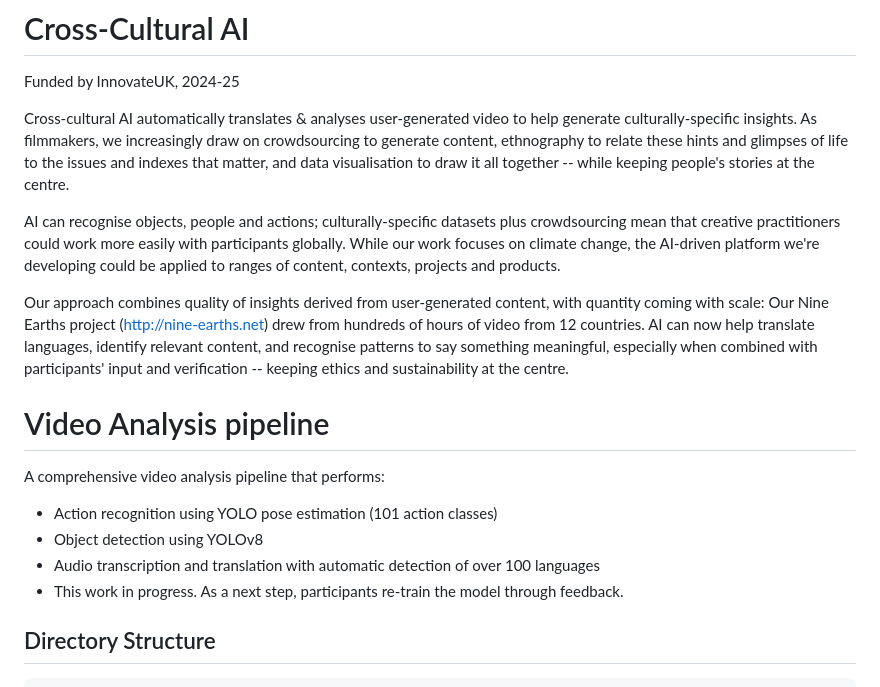
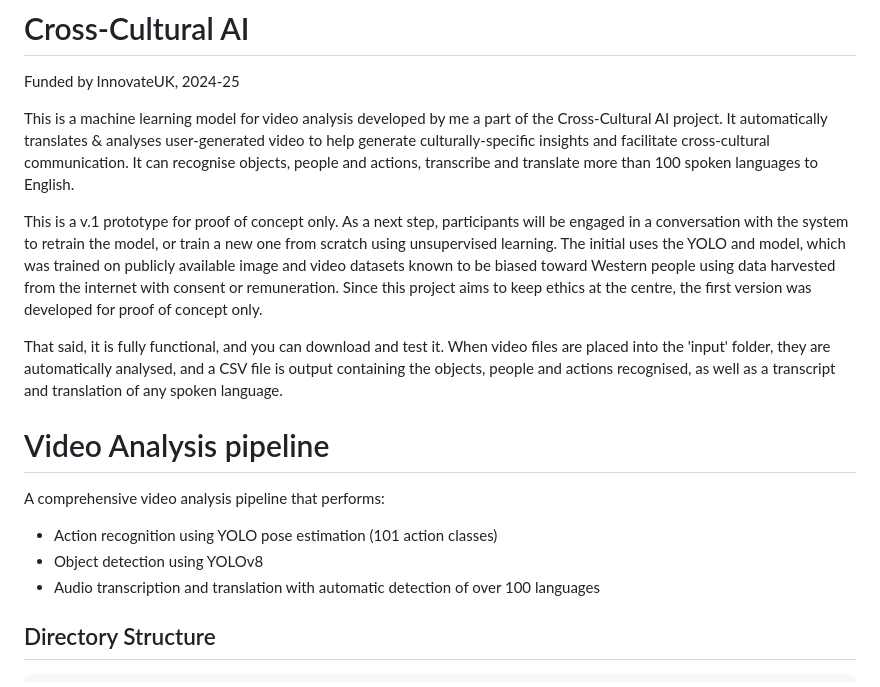
Before and after one commit to increasinglyunclear/python, a Markdown page: video/README.md, the part around the change. Rendered like a GitHub page.

````diff
--- a/video/README.md
+++ b/video/README.md
@@ -1,11 +1,11 @@
 # Cross-Cultural AI
 Funded by InnovateUK, 2024-25
 
-Cross-cultural AI automatically translates & analyses user-generated video to help generate culturally-specific insights. As filmmakers, we increasingly draw on crowdsourcing to generate content, ethnography to relate these hints and glimpses of life to the issues and indexes that matter, and data visualisation to draw it all together -- while keeping people's stories at the centre.
+This is a machine learning model for video analysis developed by me a part of the Cross-Cultural AI project. It automatically translates & analyses user-generated video to help generate culturally-specific insights and facilitate cross-cultural communication. It can recognise objects, people and actions, transcribe and translate more than 100 spoken languages to English.
 
-AI can recognise objects, people and actions; culturally-specific datasets plus crowdsourcing mean that creative practitioners could work more easily with participants globally. While our work focuses on climate change, the AI-driven platform we're developing could be applied to ranges of content, contexts, projects and products.
+This is a v.1 prototype for proof of concept only. As a next step, participants will be engaged in a conversation with the system to retrain the model, or train a new one from scratch using unsupervised learning. The initial uses the YOLO and model, which was trained on publicly available image and video datasets known to be biased toward Western people using data harvested from the internet with consent or remuneration. Since this project aims to keep ethics at the centre, the first version was developed for proof of concept only.
 
-Our approach combines quality of insights derived from user-generated content, with quantity coming with scale: Our Nine Earths project (http://nine-earths.net) drew from hundreds of hours of video from 12 countries. AI can now help translate languages, identify relevant content, and recognise patterns to say something meaningful, especially when combined with participants' input and verification -- keeping ethics and sustainability at the centre.
+That said, it is fully functional, and you can download and test it. When video files are placed into the 'input' folder, they are automatically analysed, and a CSV file is output containing the objects, people and actions recognised, as well as a transcript and translation of any spoken language.
 
 # Video Analysis pipeline
 
@@ -13,7 +13,6 @@ A comprehensive video analysis pipeline that performs:
 - Action recognition using YOLO pose estimation (101 action classes)
 - Object detection using YOLOv8
 - Audio transcription and translation with automatic detection of over 100 languages
-- This work in progress. As a next step, participants re-train the model through feedback.
 
 ## Directory Structure
 ```
````
